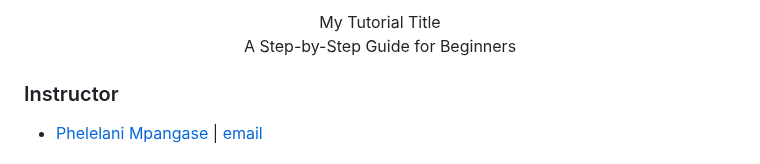
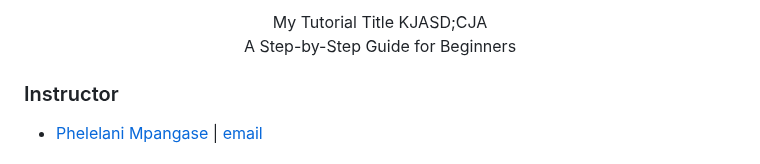
Before and after one commit to phelelani/nf-intro, a Markdown page: README.md, the part around the change. Rendered like a GitHub page.

```diff
--- a/README.md
+++ b/README.md
@@ -12,7 +12,7 @@
 
 <div align="center">
   <span style="font-size:2.4em; font-weight:700;">
-    My Tutorial Title
+    My Tutorial Title KJASD;CJA
   </span>
 </div>
 
```
